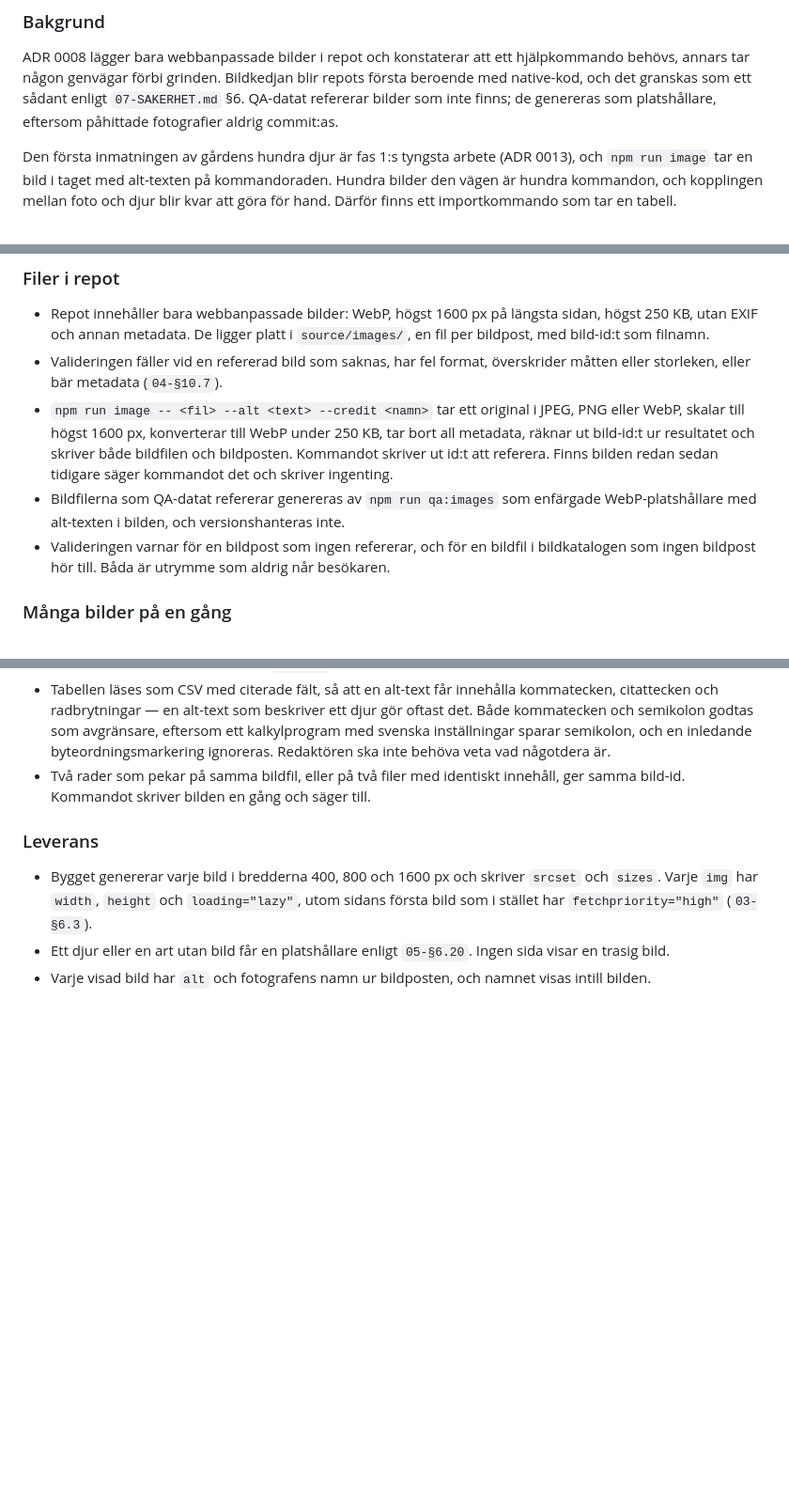
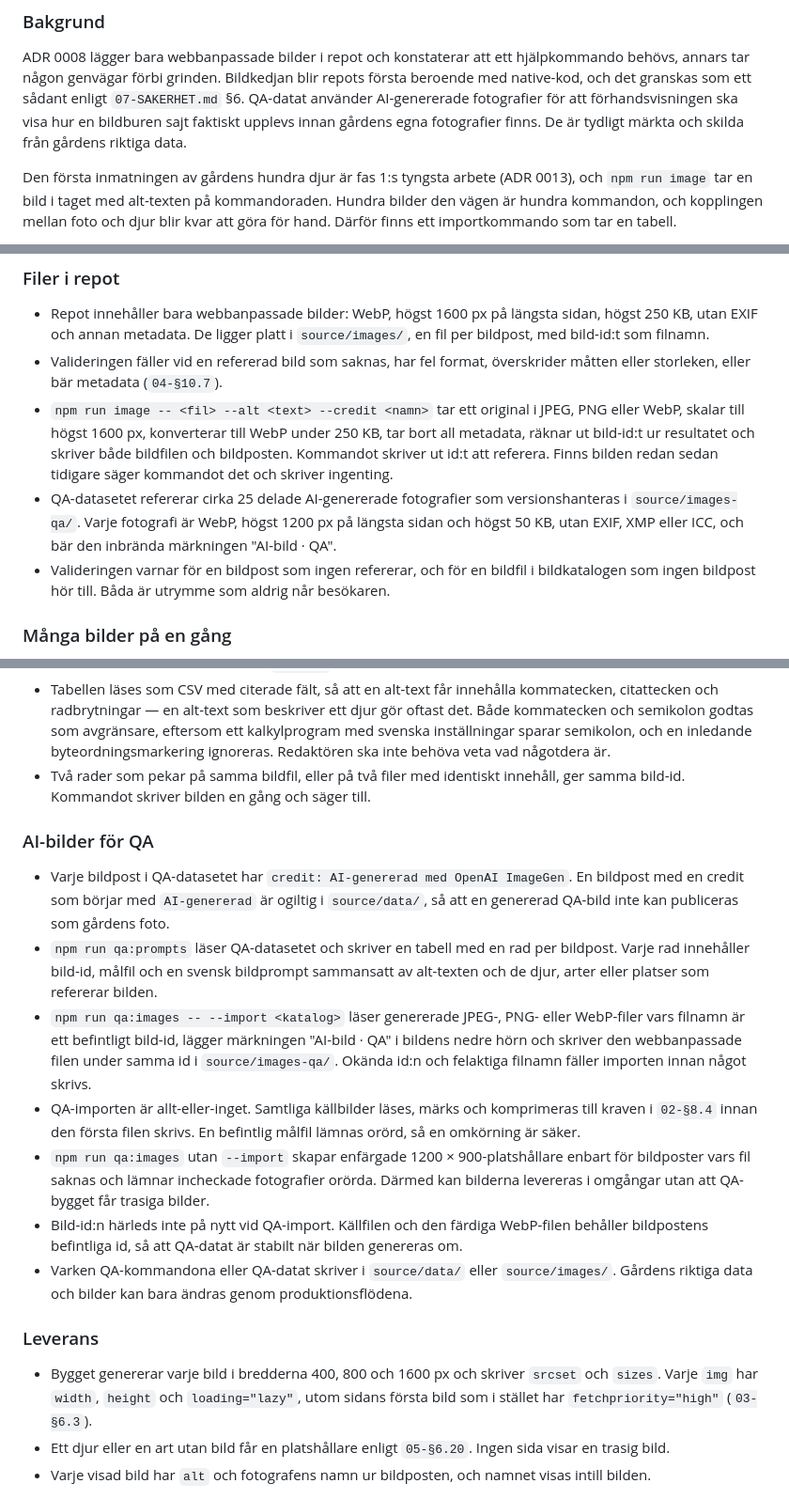
Before and after one commit to stattared4h/stattared4h, a Markdown page: docs/02-krav/bilder.md, 3 parts joined by grey strips. Shown at 94% size. GitHub-like rendering; blank space fills up the shorter version.

Commit message:
dokumentation: krav för AI-bilder i QA

```diff
--- a/docs/02-krav/bilder.md
+++ b/docs/02-krav/bilder.md
@@ -15,8 +16,9 @@ Beslut: [ADR 0008](../adr/0008-bilder-i-repot.md),
 ADR 0008 lägger bara webbanpassade bilder i repot och konstaterar att ett hjälpkommando
 behövs, annars tar någon genvägar förbi grinden. Bildkedjan blir repots första beroende
 med native-kod, och det granskas som ett sådant enligt `07-SAKERHET.md` §6. QA-datat
-refererar bilder som inte finns; de genereras som platshållare, eftersom påhittade
-fotografier aldrig commit:as.
+använder AI-genererade fotografier för att förhandsvisningen ska visa hur en bildburen
+sajt faktiskt upplevs innan gårdens egna fotografier finns. De är tydligt märkta och
+skilda från gårdens riktiga data.
 
 Den första inmatningen av gårdens hundra djur är fas 1:s tyngsta arbete (ADR 0013), och
 `npm run image` tar en bild i taget med alt-texten på kommandoraden. Hundra bilder den
@@ -58,8 +60,10 @@ en get i en hage hör inte hemma i vare sig `animals/` eller `places/`.
   all metadata, räknar ut bild-id:t ur resultatet och skriver både bildfilen och
   bildposten. Kommandot skriver ut id:t att referera. Finns bilden redan sedan tidigare
   säger kommandot det och skriver ingenting. <!-- 02-§8.3 -->
-- Bildfilerna som QA-datat refererar genereras av `npm run qa:images` som enfärgade
-  WebP-platshållare med alt-texten i bilden, och versionshanteras inte. <!-- 02-§8.4 -->
+- QA-datasetet refererar cirka 25 delade AI-genererade fotografier som versionshanteras
+  i `source/images-qa/`. Varje fotografi är WebP, högst 1200 px på längsta sidan och
+  högst 50 KB, utan EXIF, XMP eller ICC, och bär den inbrända märkningen
+  "AI-bild · QA". <!-- 02-§8.4 -->
 - Valideringen varnar för en bildpost som ingen refererar, och för en bildfil i
   bildkatalogen som ingen bildpost hör till. Båda är utrymme som aldrig når
   besökaren. <!-- 02-§8.13 -->
@@ -87,6 +91,32 @@ en get i en hage hör inte hemma i vare sig `animals/` eller `places/`.
 - Två rader som pekar på samma bildfil, eller på två filer med identiskt innehåll, ger
   samma bild-id. Kommandot skriver bilden en gång och säger till. <!-- 02-§8.20 -->
 
+### AI-bilder för QA
+
+- Varje bildpost i QA-datasetet har `credit: AI-genererad med OpenAI ImageGen`. En
+  bildpost med en credit som börjar med `AI-genererad` är ogiltig i `source/data/`, så
+  att en genererad QA-bild inte kan publiceras som gårdens foto. <!-- 02-§8.21 -->
+- `npm run qa:prompts` läser QA-datasetet och skriver en tabell med en rad per bildpost.
+  Varje rad innehåller bild-id, målfil och en svensk bildprompt sammansatt av alt-texten
+  och de djur, arter eller platser som refererar bilden. <!-- 02-§8.22 -->
+- `npm run qa:images -- --import <katalog>` läser genererade JPEG-, PNG- eller
+  WebP-filer vars filnamn är ett befintligt bild-id, lägger märkningen "AI-bild · QA"
+  i bildens nedre hörn och skriver den webbanpassade filen under samma id i
+  `source/images-qa/`. Okända id:n och felaktiga filnamn fäller importen innan något
+  skrivs. <!-- 02-§8.23 -->
+- QA-importen är allt-eller-inget. Samtliga källbilder läses, märks och komprimeras till
+  kraven i `02-§8.4` innan den första filen skrivs. En befintlig målfil lämnas orörd, så
+  en omkörning är säker. <!-- 02-§8.24 -->
+- `npm run qa:images` utan `--import` skapar enfärgade 1200 × 900-platshållare enbart för
+  bildposter vars fil saknas och lämnar incheckade fotografier orörda. Därmed kan
+  bilderna levereras i omgångar utan att QA-bygget får trasiga bilder. <!-- 02-§8.25 -->
+- Bild-id:n härleds inte på nytt vid QA-import. Källfilen och den färdiga WebP-filen
+  behåller bildpostens befintliga id, så att QA-datat är stabilt när bilden genereras om.
+  <!-- 02-§8.26 -->
+- Varken QA-kommandona eller QA-datat skriver i `source/data/` eller `source/images/`.
+  Gårdens riktiga data och bilder kan bara ändras genom produktionsflödena.
+  <!-- 02-§8.27 -->
+
 ### Leverans
 
 - Bygget genererar varje bild i bredderna 400, 800 och 1600 px och skriver `srcset` och
```
Also changed, not shown: other parts of docs/02-krav/bilder.md (+2 -1 lines), docs/02-krav/data.md (+2 -2 lines).
